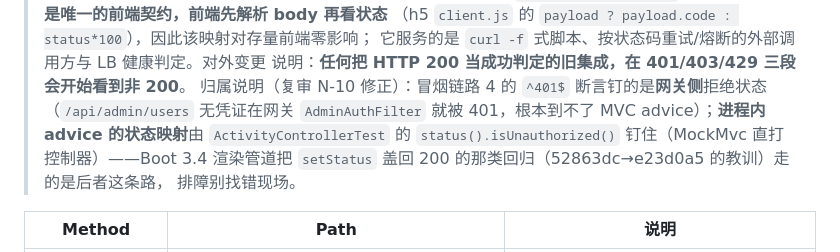
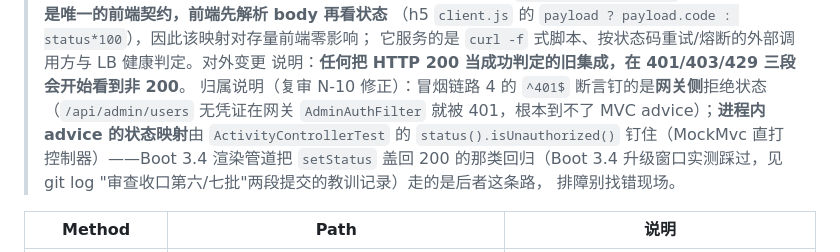
Before and after one commit to Tech--man/marketing-platform, a Markdown page: README.md, the part around the change. GitHub-like rendering.

Commit message:
docs(readme): 私有邮箱改写前的哈希引用脱敏——改指向 git log 的教训记录段

```diff
--- a/README.md
+++ b/README.md
@@ -696,7 +696,8 @@ POST /api/auth/login（identifier + password，BCrypt 校验）
 > （`/api/admin/users` 无凭证在网关 `AdminAuthFilter` 就被 401，根本到不了 MVC
 > advice）；**进程内 advice 的状态映射**由 `ActivityControllerTest` 的
 > `status().isUnauthorized()` 钉住（MockMvc 直打控制器）——Boot 3.4 渲染管道把
-> `setStatus` 盖回 200 的那类回归（52863dc→e23d0a5 的教训）走的是后者这条路，
+> `setStatus` 盖回 200 的那类回归（Boot 3.4 升级窗口实测踩过，见 git log
+> "审查收口第六/七批"两段提交的教训记录）走的是后者这条路，
 > 排障别找错现场。
 
 | Method | Path | 说明 |
```
